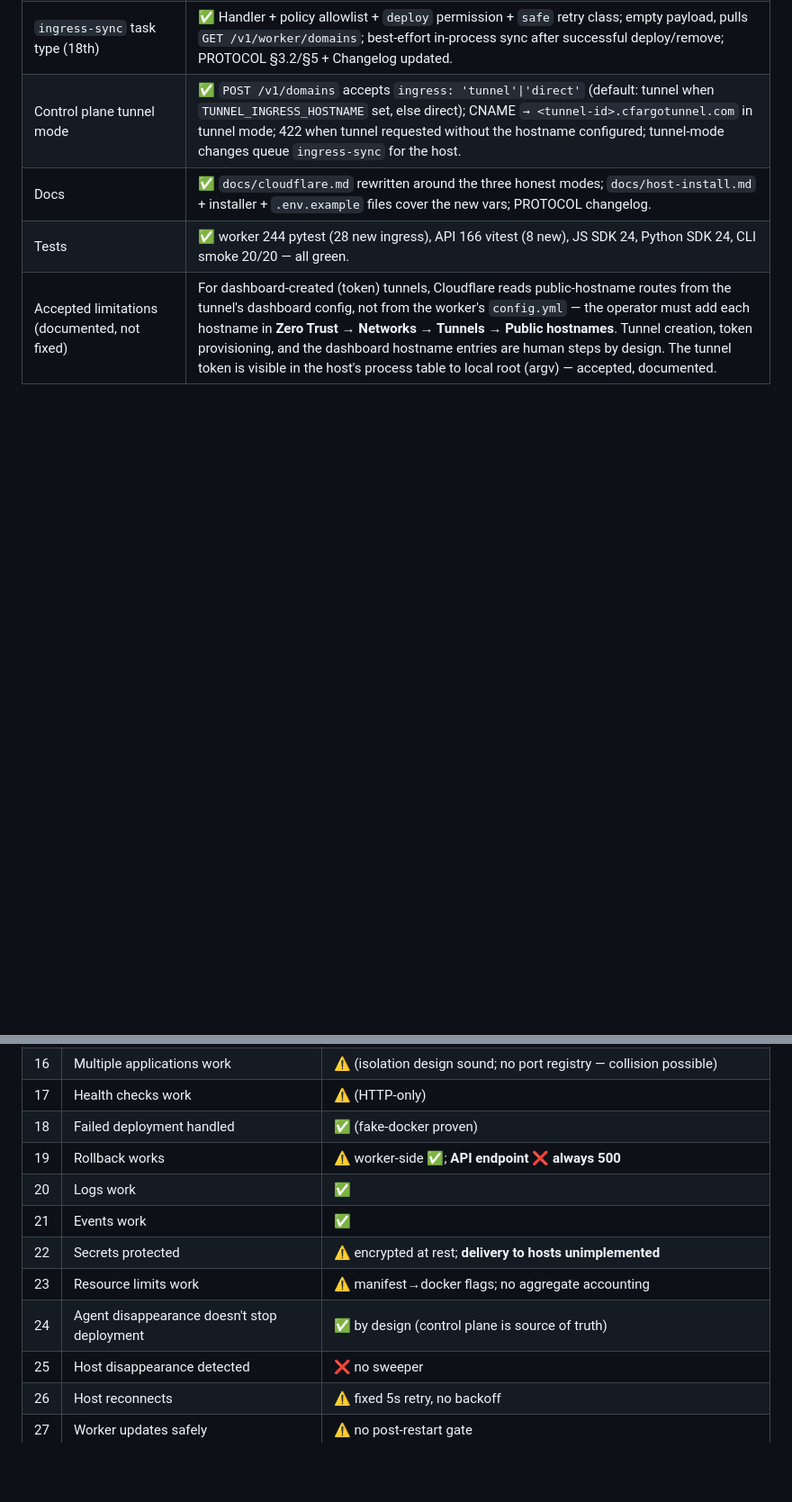
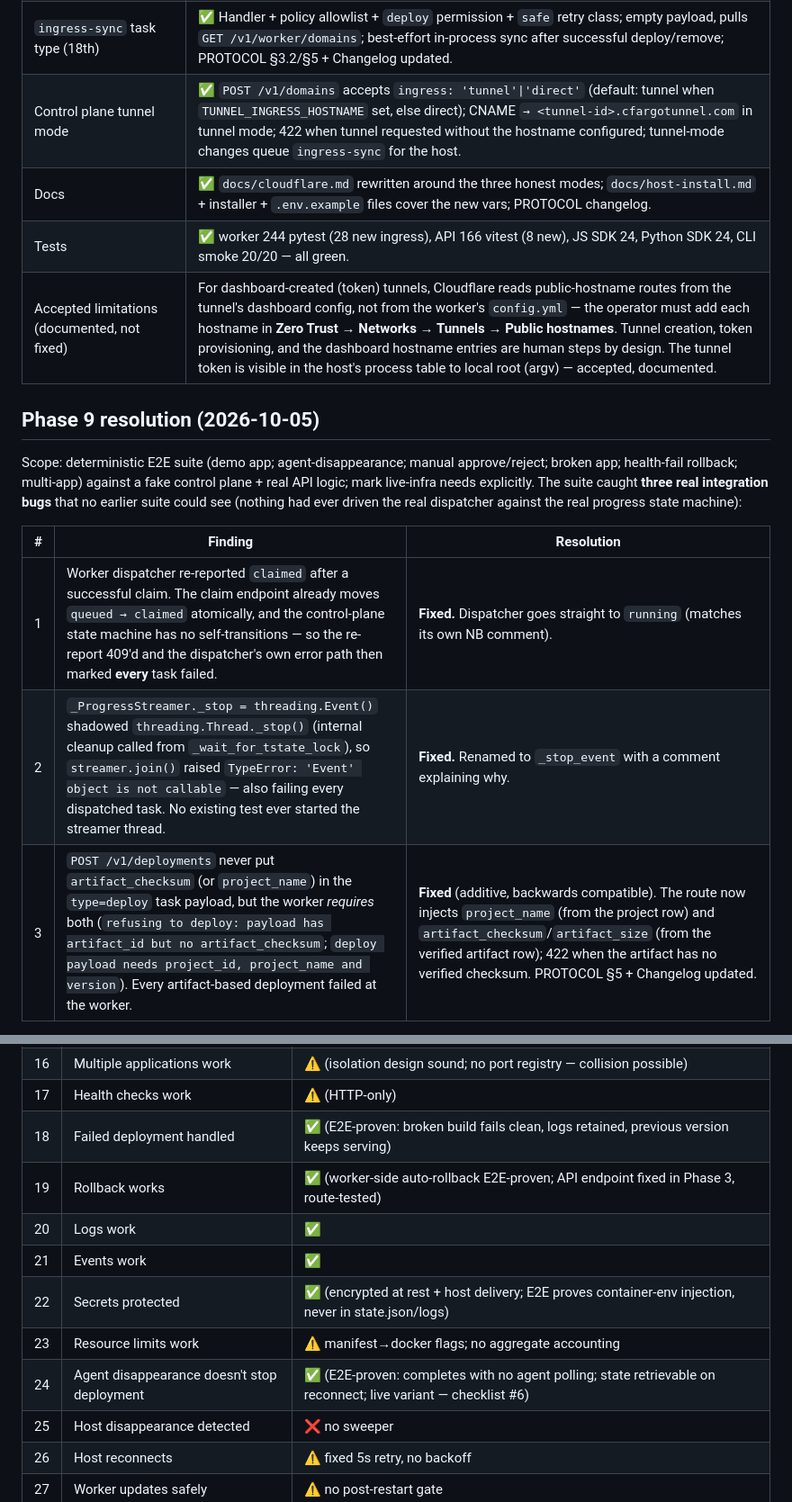
Before and after one commit to kilomene/Universal-AGT, a Markdown page: agent-host-platform/docs/implementation-status.md, 2 parts joined by grey strips. Shown at 90% size. GitHub-like rendering; blank space fills up the shorter version.

```diff
--- a/agent-host-platform/docs/implementation-status.md
+++ b/agent-host-platform/docs/implementation-status.md
@@ -123,3 +123,18 @@ Scope: honest ingress design — DNS≠reachability; optional modular ingress
 | Tests | ✅ worker 244 pytest (28 new ingress), API 166 vitest (8 new), JS SDK 24, Python SDK 24, CLI smoke 20/20 — all green. |
 | Accepted limitations (documented, not fixed) | For dashboard-created (token) tunnels, Cloudflare reads public-hostname routes from the tunnel's dashboard config, not from the worker's `config.yml` — the operator must add each hostname in **Zero Trust → Networks → Tunnels → Public hostnames**. Tunnel creation, token provisioning, and the dashboard hostname entries are human steps by design. The tunnel token is visible in the host's process table to local root (argv) — accepted, documented. |
 
+## Phase 9 resolution (2026-10-05)
+
+Scope: deterministic E2E suite (demo app; agent-disappearance;
+manual approve/reject; broken app; health-fail rollback; multi-app)
+against a fake control plane + real API logic; mark live-infra needs
+explicitly. The suite caught **three real integration bugs** that no
+earlier suite could see (nothing had ever driven the real dispatcher
+against the real progress state machine):
+
+| # | Finding | Resolution |
+|---|---|---|
+| 1 | Worker dispatcher re-reported `claimed` after a successful claim. The claim endpoint already moves `queued → claimed` atomically, and the control-plane state machine has no self-transitions — so the re-report 409'd and the dispatcher's own error path then marked **every** task failed. | **Fixed.** Dispatcher goes straight to `running` (matches its own NB comment). |
+| 2 | `_ProgressStreamer._stop = threading.Event()` shadowed `threading.Thread._stop()` (internal cleanup called from `_wait_for_tstate_lock`), so `streamer.join()` raised `TypeError: 'Event' object is not callable` — also failing every dispatched task. No existing test ever started the streamer thread. | **Fixed.** Renamed to `_stop_event` with a comment explaining why. |
+| 3 | `POST /v1/deployments` never put `artifact_checksum` (or `project_name`) in the `type=deploy` task payload, but the worker *requires* both (`refusing to deploy: payload has artifact_id but no artifact_checksum`; `deploy payload needs project_id, project_name and version`). Every artifact-based deployment failed at the worker. | **Fixed** (additive, backwards compatible). The route now injects `project_name` (from the project row) and `artifact_checksum`/`artifact_size` (from the verified artifact row); 422 when the artifact has no verified checksum. PROTOCOL §5 + Changelog updated. |
+
@@ -147,12 +176,12 @@ Scope: honest ingress design — DNS≠reachability; optional modular ingress
 | 16 | Multiple applications work | ⚠️ (isolation design sound; no port registry — collision possible) |
 | 17 | Health checks work | ⚠️ (HTTP-only) |
-| 18 | Failed deployment handled | ✅ (fake-docker proven) |
-| 19 | Rollback works | ⚠️ worker-side ✅; **API endpoint ❌ always 500** |
+| 18 | Failed deployment handled | ✅ (E2E-proven: broken build fails clean, logs retained, previous version keeps serving) |
+| 19 | Rollback works | ✅ (worker-side auto-rollback E2E-proven; API endpoint fixed in Phase 3, route-tested) |
 | 20 | Logs work | ✅ |
 | 21 | Events work | ✅ |
-| 22 | Secrets protected | ⚠️ encrypted at rest; **delivery to hosts unimplemented** |
+| 22 | Secrets protected | ✅ (encrypted at rest + host delivery; E2E proves container-env injection, never in state.json/logs) |
 | 23 | Resource limits work | ⚠️ manifest→docker flags; no aggregate accounting |
-| 24 | Agent disappearance doesn't stop deployment | ✅ by design (control plane is source of truth) |
+| 24 | Agent disappearance doesn't stop deployment | ✅ (E2E-proven: completes with no agent polling; state retrievable on reconnect; live variant — checklist #6) |
 | 25 | Host disappearance detected | ❌ no sweeper |
 | 26 | Host reconnects | ⚠️ fixed 5s retry, no backoff |
 | 27 | Worker updates safely | ⚠️ no post-restart gate |
```
Also changed, not shown: other parts of agent-host-platform/docs/implementation-status.md (+25 -11 lines).
